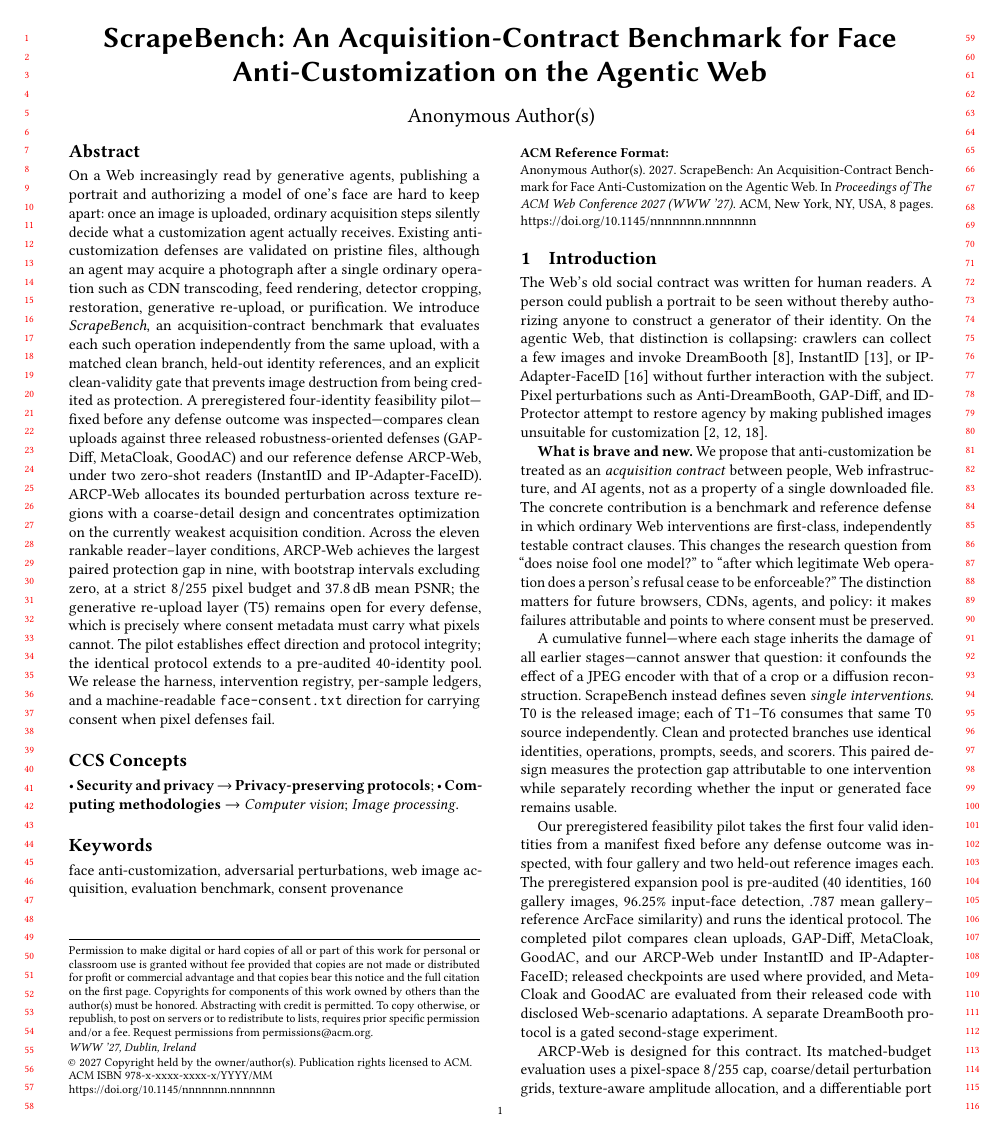
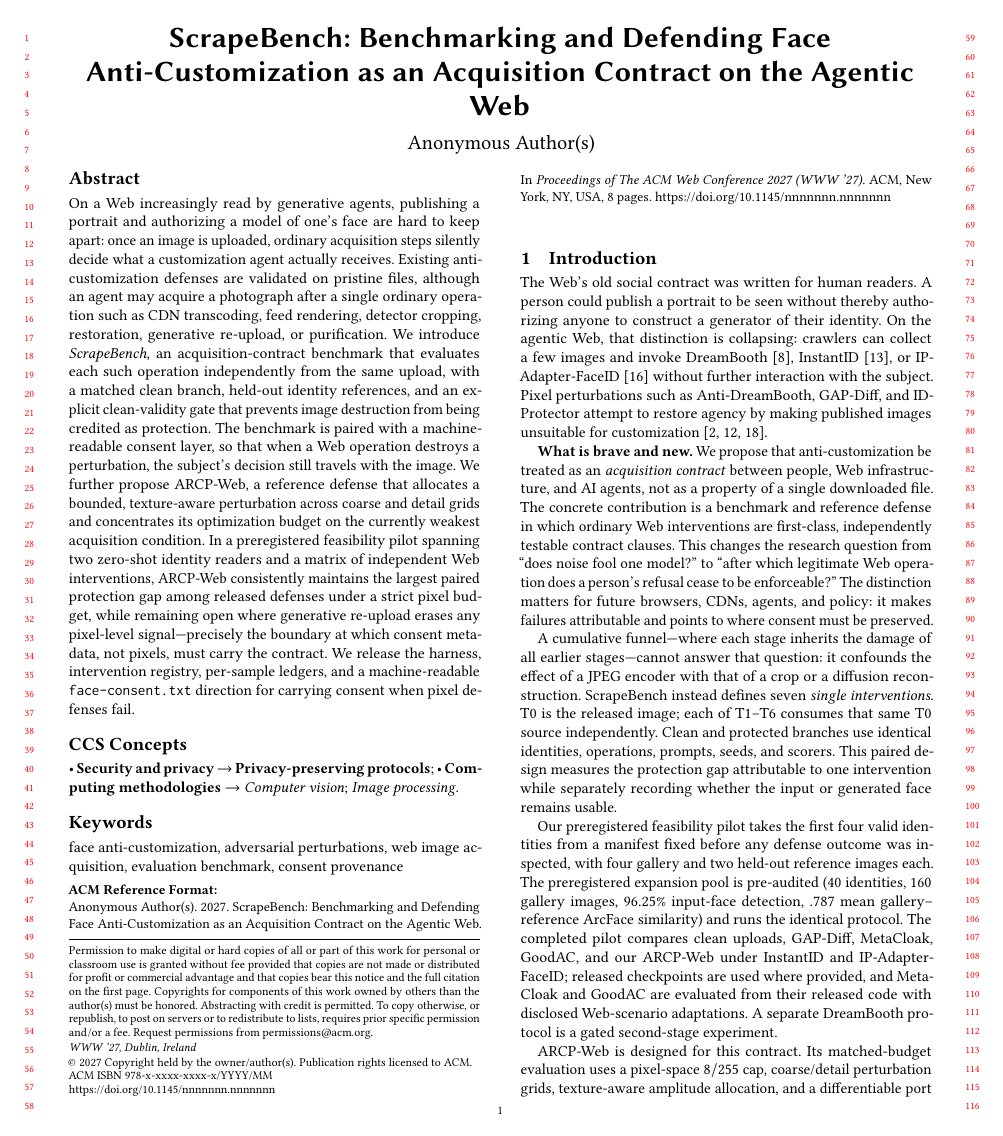
Before and after one commit to Hyyyyyyy999/ScrapeBench, a LaTeX paper (paper/main.tex, which reads paper/sections/abstract.tex): page 1 of 8. Compiled offline with pdfLaTeX.

Commit message:
paper: dual-contribution title; abstract generalized for submission (no baseline names/numbers); verify and DOI-backfill GoodAC/GAP-Diff refs

```diff
--- a/paper/main.tex
+++ b/paper/main.tex
@@ -17,7 +17,7 @@
 
 \begin{document}
 
-\title[ScrapeBench]{ScrapeBench: An Acquisition-Contract Benchmark for Face Anti-Customization on the Agentic Web}
+\title[ScrapeBench]{ScrapeBench: Benchmarking and Defending Face Anti-Customization as an Acquisition Contract on the Agentic Web}
 
 \acmConference[WWW '27]{The ACM Web Conference 2027}{May 10--14, 2027}{Dublin, Ireland}
 \acmYear{2027}
--- a/paper/sections/abstract.tex
+++ b/paper/sections/abstract.tex
@@ -8,19 +8,17 @@ restoration, generative re-upload, or purification. We introduce
 \emph{ScrapeBench}, an acquisition-contract benchmark that evaluates each such
 operation independently from the same upload, with a matched clean branch,
 held-out identity references, and an explicit clean-validity gate that
-prevents image destruction from being credited as protection. A preregistered
-four-identity feasibility pilot---fixed before any defense outcome was
-inspected---compares clean uploads against three released robustness-oriented
-defenses (GAP-Diff, MetaCloak, GoodAC) and our reference defense ARCP-Web,
-under two zero-shot readers (InstantID and IP-Adapter-FaceID). ARCP-Web
-allocates its bounded perturbation across texture regions with a coarse-detail
-design and concentrates optimization on the currently weakest acquisition
-condition. Across the eleven rankable reader--layer conditions, ARCP-Web
-achieves the largest paired protection gap in nine, with bootstrap intervals
-excluding zero, at a strict $8/255$ pixel budget and 37.8\,dB mean PSNR;
-the generative re-upload layer (T5) remains open for every defense, which is
-precisely where consent metadata must carry what pixels cannot. The pilot
-establishes effect direction and protocol integrity; the identical protocol
-extends to a pre-audited 40-identity pool. We release the harness, intervention
-registry, per-sample ledgers, and a machine-readable \texttt{face-consent.txt}
-direction for carrying consent when pixel defenses fail.
+prevents image destruction from being credited as protection. The benchmark is
+paired with a machine-readable consent layer, so that when a Web operation
+destroys a perturbation, the subject's decision still travels with the image.
+We further propose ARCP-Web, a reference defense that allocates a bounded,
+texture-aware perturbation across coarse and detail grids and concentrates its
+optimization budget on the currently weakest acquisition condition. In a
+preregistered feasibility pilot spanning two zero-shot identity readers and a
+matrix of independent Web interventions, ARCP-Web consistently maintains the
+largest paired protection gap among released defenses under a strict pixel
+budget, while remaining open where generative re-upload erases any pixel-level
+signal---precisely the boundary at which consent metadata, not pixels, must
+carry the contract. We release the harness, intervention registry, per-sample
+ledgers, and a machine-readable \texttt{face-consent.txt} direction for
+carrying consent when pixel defenses fail.
```
Also changed, not shown: paper/refs.bib (+5 -3 lines), paper/main.pdf.
